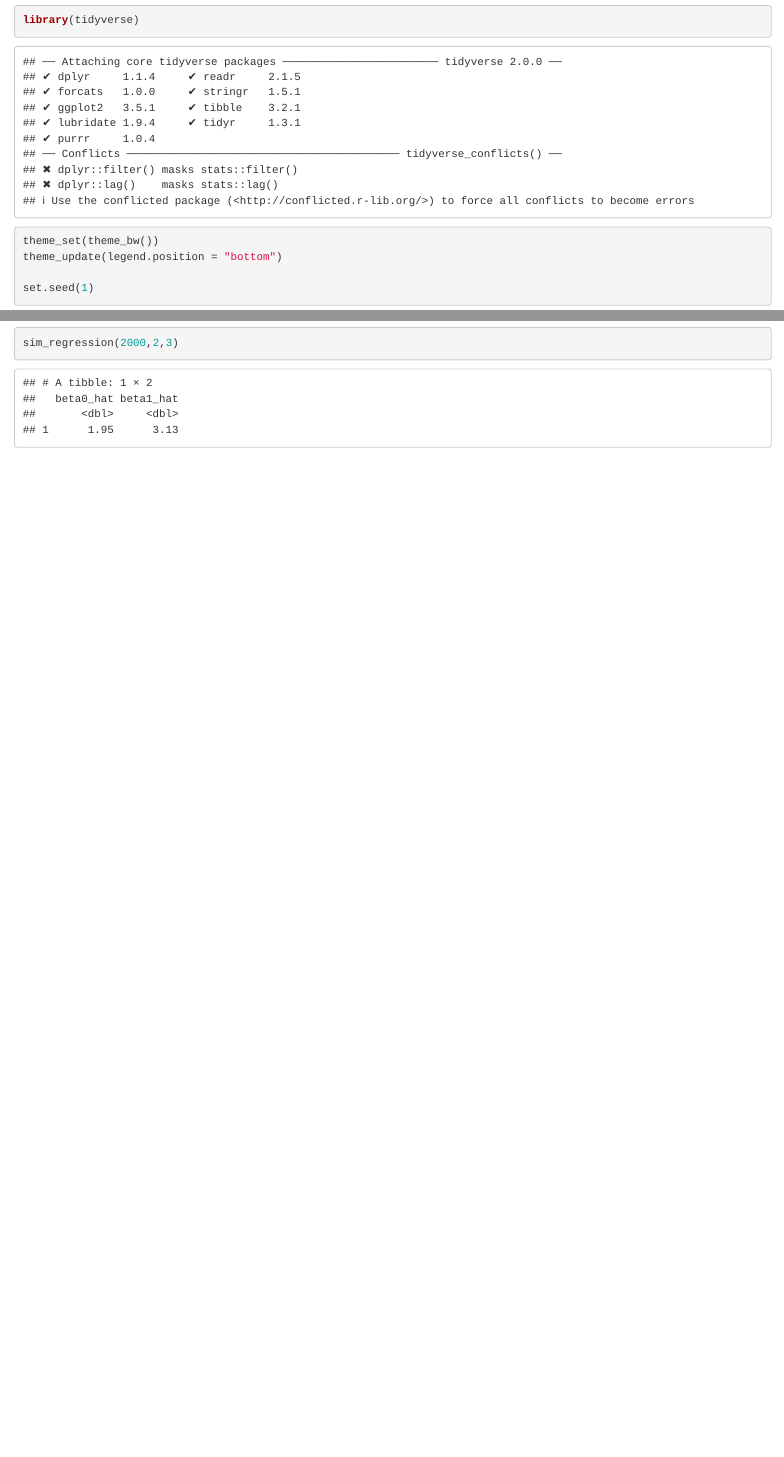
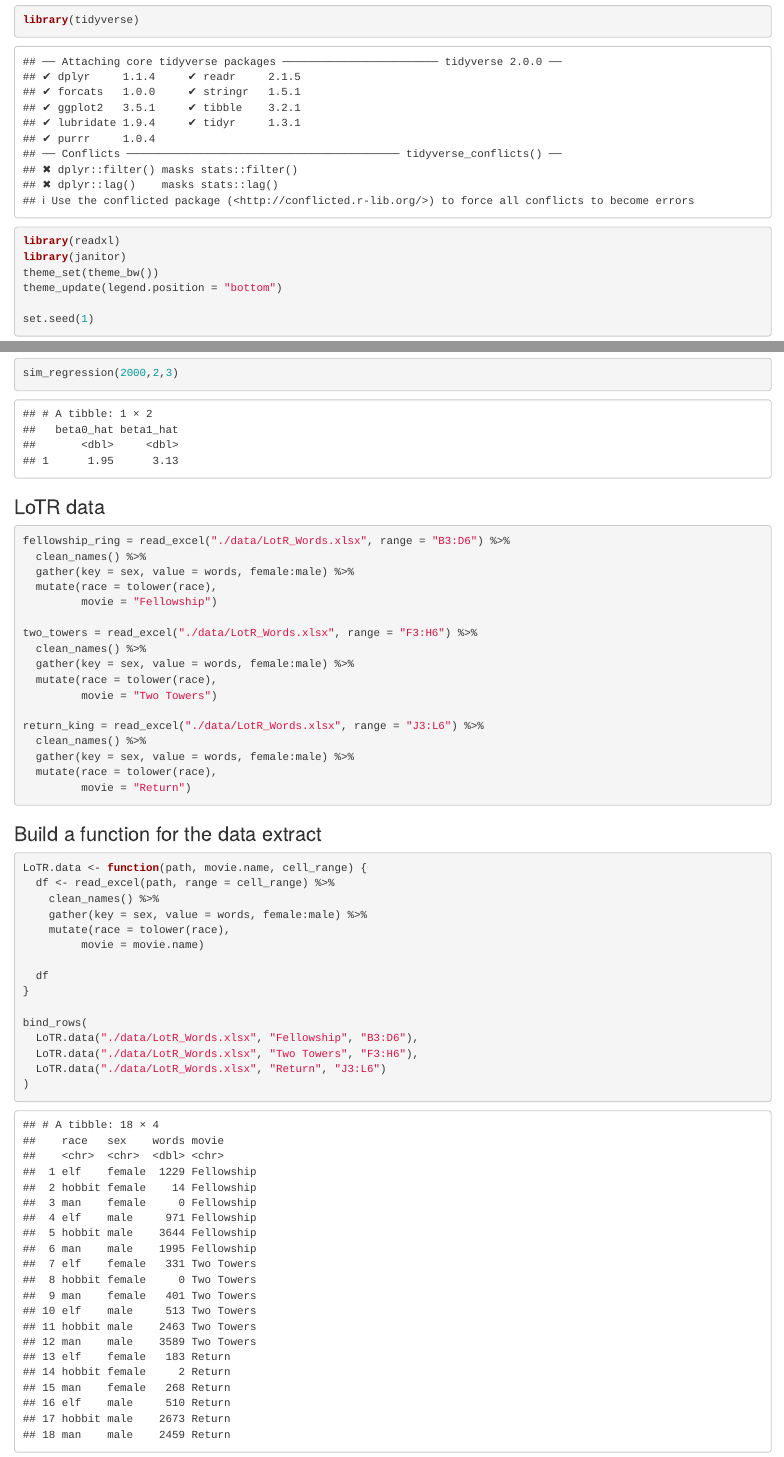
Before and after one commit to Boxuan-Li/11-8-In-class-Practice-Writing-function-, an R Markdown document (11:8 In-class Practice.Rmd): the page in a window 1100 px wide, from 170 px down, and a second part further down, joined at a grey line. Rendered offline with R 4.5, knitr and Pandoc, with nearby package versions; some code elsewhere in the file could not run offline; column names are cleaned by a stand-in for the janitor package.

Commit message:
Build a function to read datasets and tidy them.

````diff
--- a/11:8 In-class Practice.Rmd
+++ b/11:8 In-class Practice.Rmd
@@ -7,6 +7,8 @@ output: html_document
 ### loading packages
 ```{r}
 library(tidyverse)
+library(readxl)
+library(janitor)
 theme_set(theme_bw())
 theme_update(legend.position = "bottom")
 
@@ -117,3 +119,44 @@ sim_regression(50,2,3)
 
 sim_regression(2000,2,3)
 ```
+
+
+### LoTR data
+```{r}
+fellowship_ring = read_excel("./data/LotR_Words.xlsx", range = "B3:D6") %>%
+  clean_names() %>%
+  gather(key = sex, value = words, female:male) %>%
+  mutate(race = tolower(race),
+         movie = "Fellowship")
+
+two_towers = read_excel("./data/LotR_Words.xlsx", range = "F3:H6") %>%
+  clean_names() %>%
+  gather(key = sex, value = words, female:male) %>%
+  mutate(race = tolower(race),
+         movie = "Two Towers")
+
+return_king = read_excel("./data/LotR_Words.xlsx", range = "J3:L6") %>%
+  clean_names() %>%
+  gather(key = sex, value = words, female:male) %>%
+  mutate(race = tolower(race),
+         movie = "Return")
+```
+
+### Build a function for the data extract
+```{r building function to tidy dataset}
+LoTR.data <- function(path, movie.name, cell_range) {
+  df <- read_excel(path, range = cell_range) %>%
+    clean_names() %>%
+    gather(key = sex, value = words, female:male) %>%
+    mutate(race = tolower(race),
+         movie = movie.name)
+
+  df
+}
+
+bind_rows(
+  LoTR.data("./data/LotR_Words.xlsx", "Fellowship", "B3:D6"),
+  LoTR.data("./data/LotR_Words.xlsx", "Two Towers", "F3:H6"),
+  LoTR.data("./data/LotR_Words.xlsx", "Return", "J3:L6")
+)
+```
````
Also changed, not shown: data/LotR_Words.xlsx (added).
